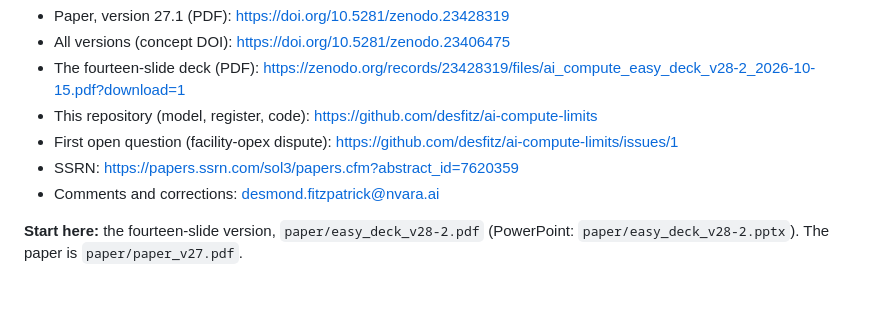
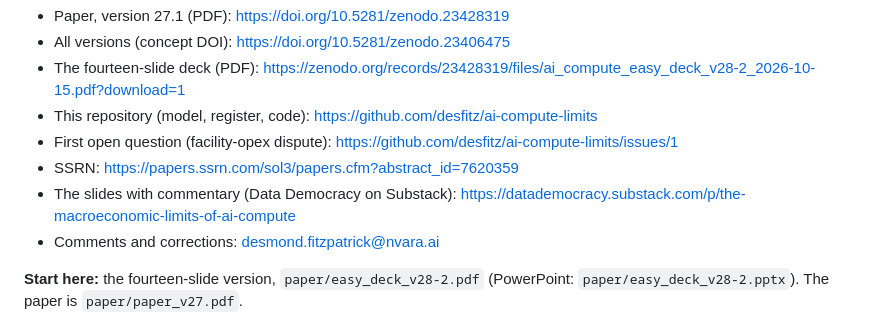
Before and after one commit to desfitz/ai-compute-limits, a Markdown page: README.md, the part around the change. Drawn GitHub-style; blank space fills up the shorter version.

Commit message:
README: add the Data Democracy Substack post to the link set
Co-Authored-By: Claude Opus 5.5 <noreply@anthropic.com>
Claude-Session: https://claude.ai/code/session_01Sb5H3BiJjFjd7eiWYmPwvW

```diff
--- a/README.md
+++ b/README.md
@@ -11,6 +11,7 @@ Version 27, 15 October 2026.
 - This repository (model, register, code): https://github.com/desfitz/ai-compute-limits
 - First open question (facility-opex dispute): https://github.com/desfitz/ai-compute-limits/issues/1
 - SSRN: https://papers.ssrn.com/sol3/papers.cfm?abstract_id=7620359
+- The slides with commentary (Data Democracy on Substack): https://datademocracy.substack.com/p/the-macroeconomic-limits-of-ai-compute
 - Comments and corrections: desmond.fitzpatrick@nvara.ai
 
 **Start here:** the fourteen-slide version, `paper/easy_deck_v28-2.pdf` (PowerPoint: `paper/easy_deck_v28-2.pptx`). The paper is `paper/paper_v27.pdf`.
```
